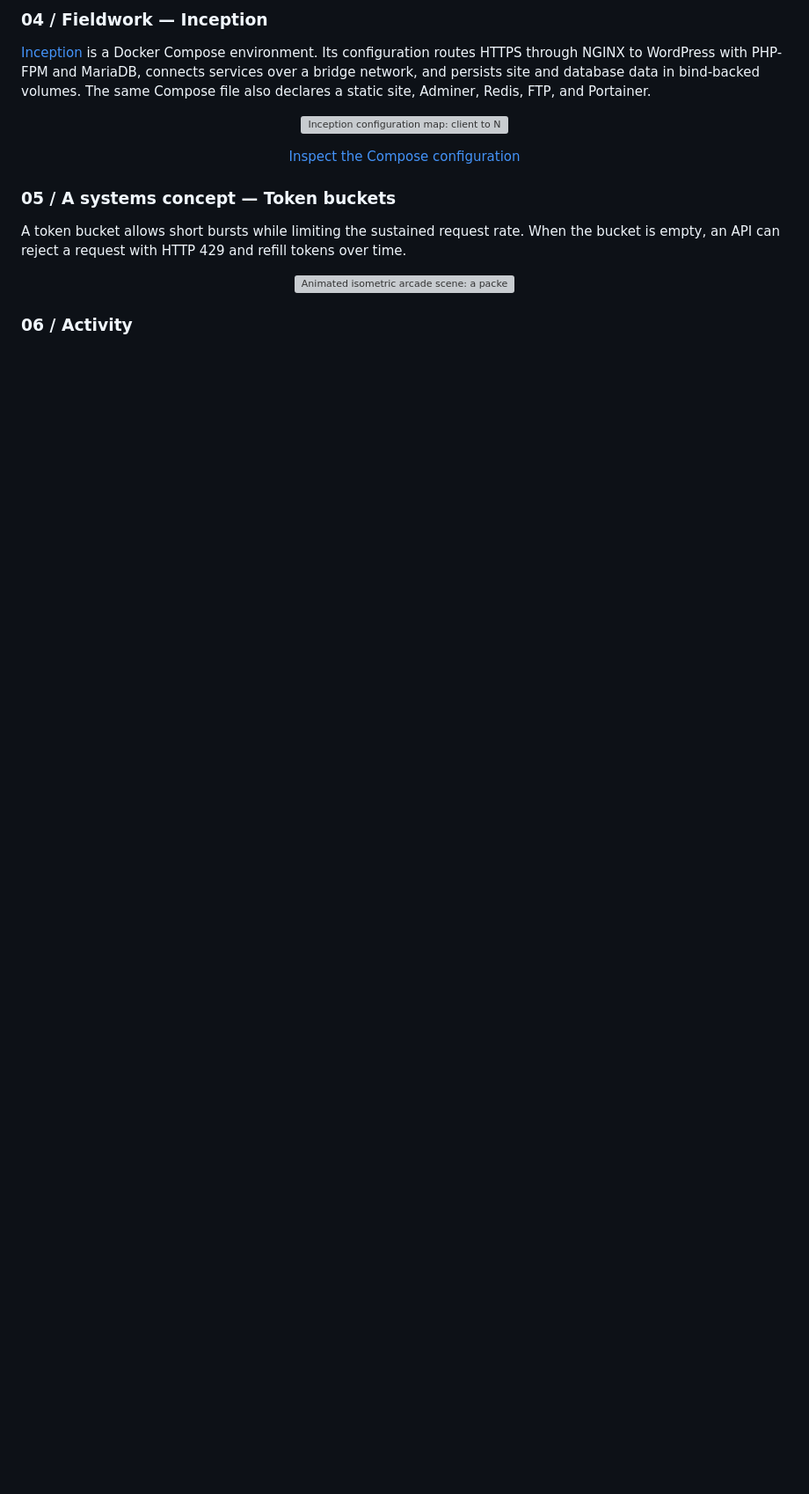
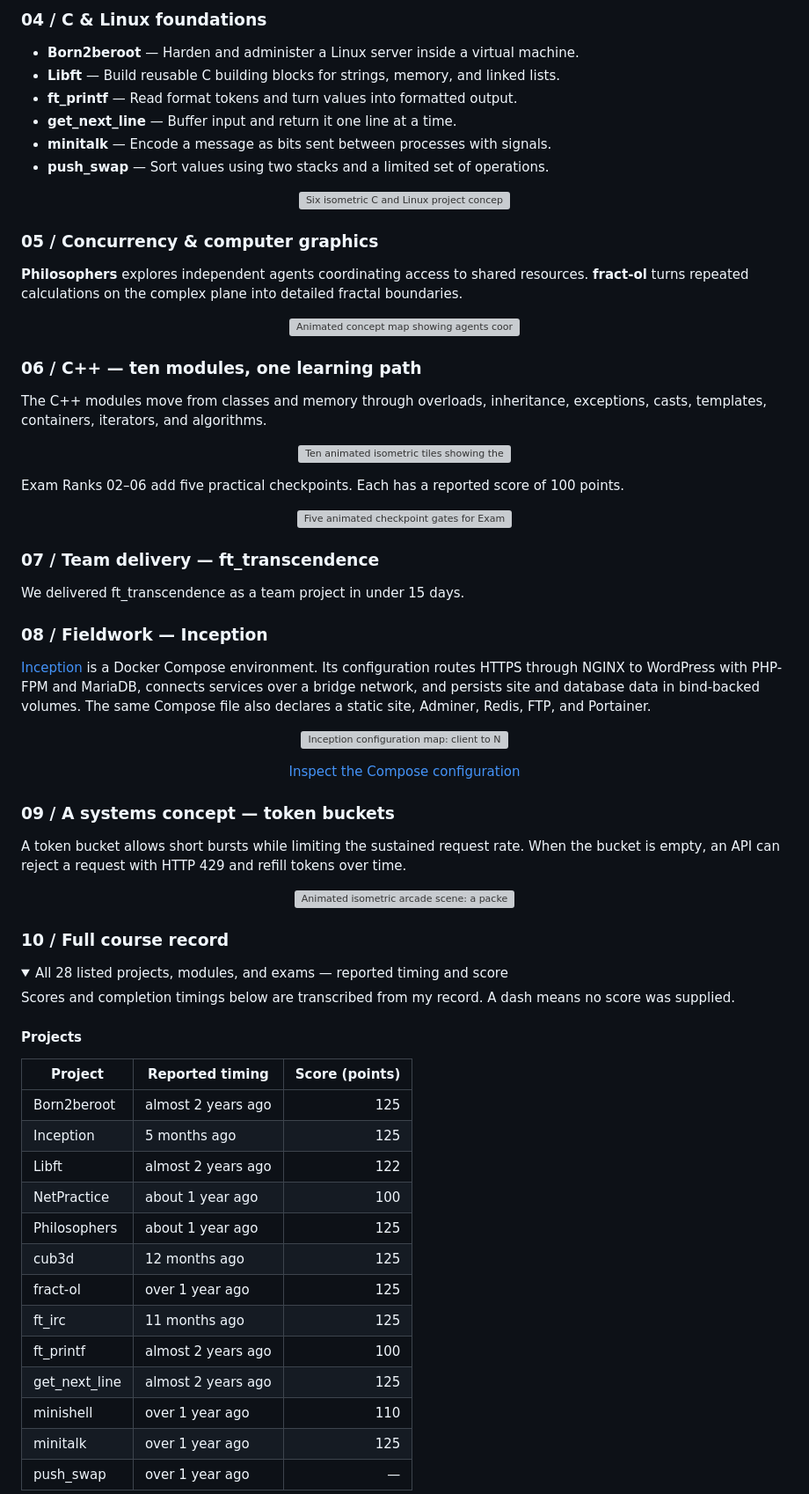
Before and after one commit to aminekell/aminekell, a Markdown page: README.md, the part around one of its changes. Shown at 88% size. GitHub-like rendering; folded sections open; blank space fills up the shorter version; grey boxes are pictures that could not be loaded.

Commit message:
Expand profile with coursework, scores, and concept art
Updated various sections for clarity and consistency, including project descriptions and formatting changes.

```diff
--- a/README.md
+++ b/README.md
@@ -33,6 +33,45 @@ Four projects make hidden systems easier to see: commands become process flows,
 </p>
 
-### 04 / Fieldwork — Inception
+### 04 / C & Linux foundations
+
+- **Born2beroot** — Harden and administer a Linux server inside a virtual machine.
+- **Libft** — Build reusable C building blocks for strings, memory, and linked lists.
+- **ft_printf** — Read format tokens and turn values into formatted output.
+- **get_next_line** — Buffer input and return it one line at a time.
+- **minitalk** — Encode a message as bits sent between processes with signals.
+- **push_swap** — Sort values using two stacks and a limited set of operations.
+
+<p align="center">
+  <img src="assets/curriculum-foundations.svg" alt="Six isometric C and Linux project concepts: virtual server hardening, reusable C functions, formatted output, buffered line reading, signal-based process messaging, and two-stack sorting" width="100%" />
+</p>
+
+### 05 / Concurrency & computer graphics
+
+**Philosophers** explores independent agents coordinating access to shared resources. **fract-ol** turns repeated calculations on the complex plane into detailed fractal boundaries.
+
+<p align="center">
+  <img src="assets/curriculum-parallel.svg" alt="Animated concept map showing agents coordinating around shared table resources and repeated complex-plane calculations forming a fractal boundary" width="100%" />
+</p>
+
+### 06 / C++ — ten modules, one learning path
+
+The C++ modules move from classes and memory through overloads, inheritance, exceptions, casts, templates, containers, iterators, and algorithms.
+
+<p align="center">
+  <img src="https://raw.githubusercontent.com/aminekell/aminekell/87647b83b10d12c8e9b1c78a3dbefbfa0ab92e55/assets/cpp-journey.svg" alt="Ten animated isometric tiles showing the C++ module path from classes and streams through references, overloads, inheritance, polymorphism, exceptions, casts, templates, containers, iterators, and algorithms" width="100%" />
+</p>
+
+Exam Ranks 02–06 add five practical checkpoints. Each has a reported score of 100 points.
+
+<p align="center">
+  <img src="assets/exam-ranks.svg" alt="Five animated checkpoint gates for Exam Ranks 02 through 06, each marked with its reported score of 100 points" width="100%" />
+</p>
+
+### 07 / Team delivery — ft_transcendence
+
+We delivered ft_transcendence as a team project in under 15 days.
+
+### 08 / Fieldwork — Inception
 
 [Inception](https://github.com/aminekell/Inception) is a Docker Compose environment. Its configuration routes HTTPS through NGINX to WordPress with PHP-FPM and MariaDB, connects services over a bridge network, and persists site and database data in bind-backed volumes. The same Compose file also declares a static site, Adminer, Redis, FTP, and Portainer.
 
@@ -44,7 +83,7 @@ Four projects make hidden systems easier to see: commands become process flows,
   <a href="https://github.com/aminekell/Inception/blob/main/srcs/docker-compose.yml">Inspect the Compose configuration</a>
 </p>
 
-### 05 / A systems concept — Token buckets
+### 09 / A systems concept — token buckets
 
 A token bucket allows short bursts while limiting the sustained request rate. When the bucket is empty, an API can reject a request with HTTP 429 and refill tokens over time.
 
@@ -52,4 +91,28 @@ A token bucket allows short bursts while limiting the sustained request rate. Wh
   <img src="assets/rate-limit-3d.svg" alt="Animated isometric arcade scene: a packet runner crosses a network to a token gate, then requests route to HTTP 200 or 429 while tokens refill" width="100%" />
 </p>
 
-### 06 / Activity
+### 10 / Full course record
+
+<details>
+<summary>All 28 listed projects, modules, and exams — reported timing and score</summary>
+
+Scores and completion timings below are transcribed from my record. A dash means no score was supplied.
+
+#### Projects
+
+| Project | Reported timing | Score (points) |
+| --- | --- | ---: |
+| Born2beroot | almost 2 years ago | 125 |
+| Inception | 5 months ago | 125 |
+| Libft | almost 2 years ago | 122 |
+| NetPractice | about 1 year ago | 100 |
+| Philosophers | about 1 year ago | 125 |
+| cub3d | 12 months ago | 125 |
+| fract-ol | over 1 year ago | 125 |
+| ft_irc | 11 months ago | 125 |
+| ft_printf | almost 2 years ago | 100 |
+| get_next_line | almost 2 years ago | 125 |
+| minishell | over 1 year ago | 110 |
+| minitalk | over 1 year ago | 125 |
+| push_swap | over 1 year ago | — |
+
```
Also changed, not shown: other parts of README.md (+35 -7 lines).
